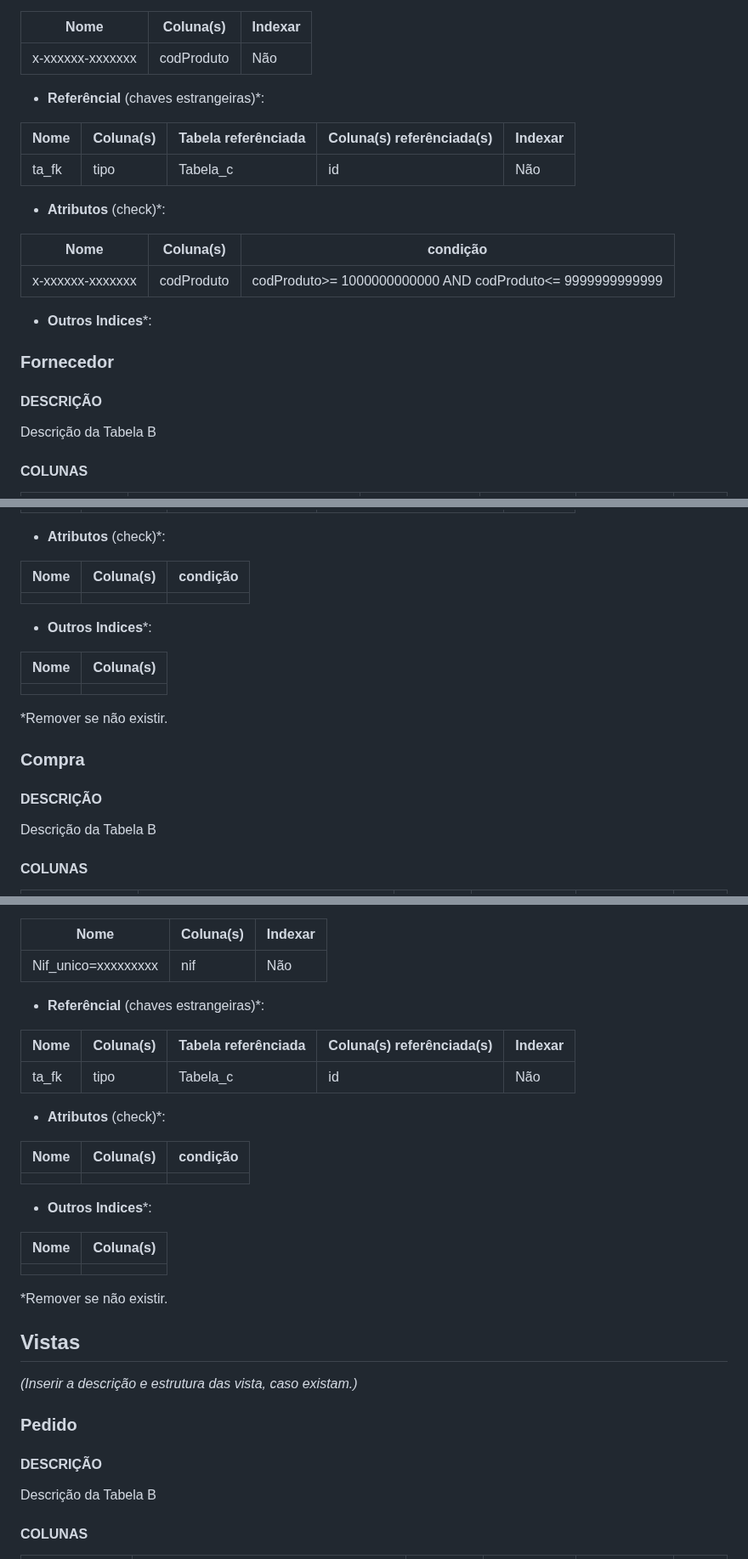
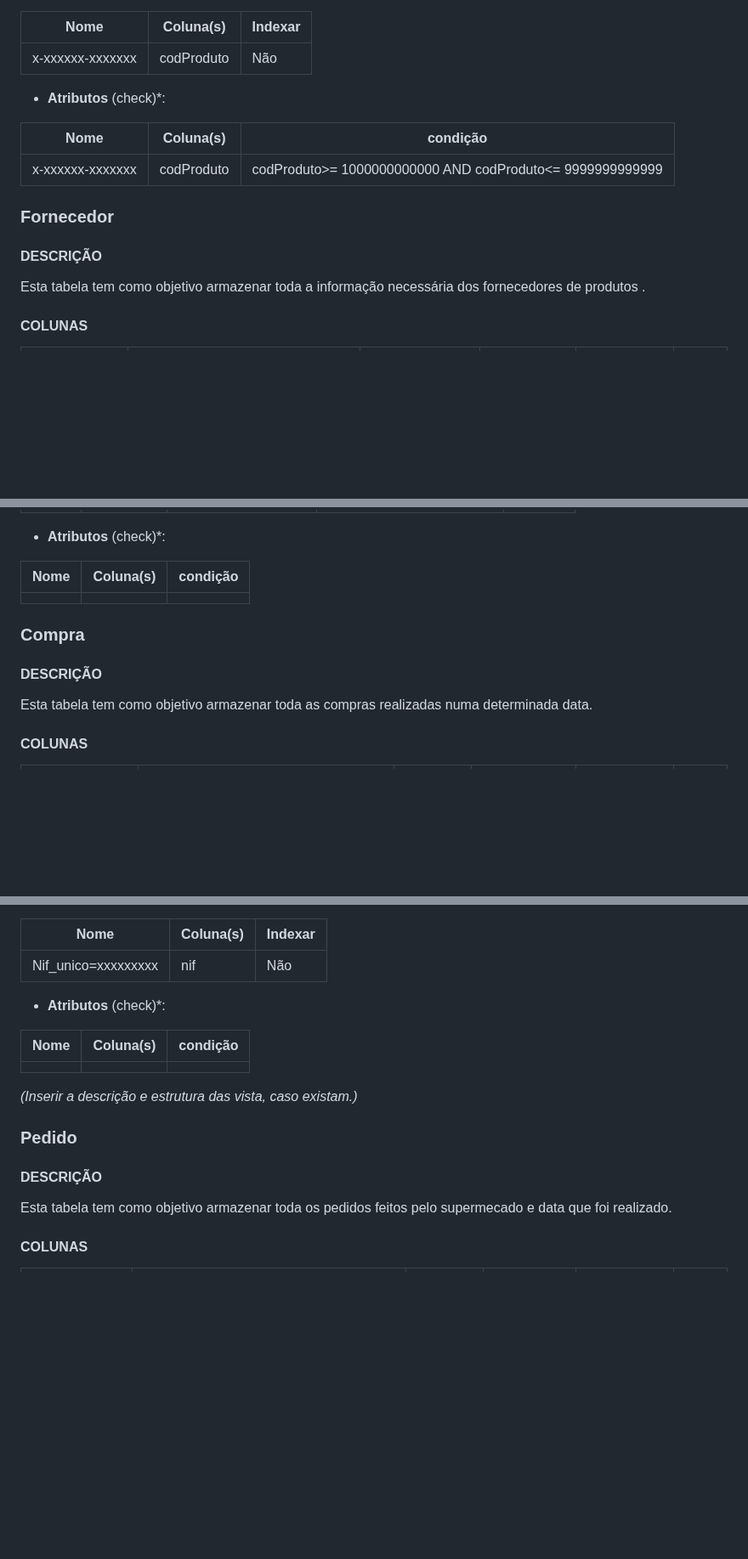
Before and after one commit to TCM23-SIBD-G03/M2, a Markdown page: doc/rebd/rebd04.md, 3 parts joined by grey strips. Shown at 85% size. GitHub-like rendering; blank space fills up the shorter version.

```diff
--- a/doc/rebd/rebd04.md
+++ b/doc/rebd/rebd04.md
@@ -35,25 +35,20 @@ _(Apresentar o esquema físico da Base de Dados. Para cada relação resultante,
 | ----------- | --------- | ------- |
 | x-xxxxxx-xxxxxxx   | codProduto   | Não    |
 
-- **Referêncial** (chaves estrangeiras)*:
 
-| Nome  | Coluna(s) | Tabela referênciada | Coluna(s) referênciada(s) | Indexar |
-| ----- | --------- | ------------------- | ------------------------- | ------- |
-| ta_fk | tipo      | Tabela_c            | id                        | Não     |
 
 - **Atributos** (check)*:
 
 | Nome | Coluna(s) | condição |
 | ---- | --------- | -------- |
 | x-xxxxxx-xxxxxxx   | codProduto  |codProduto>= 1000000000000 AND codProduto<= 9999999999999 |
-- **Outros Indices***:
+
 
 ### Fornecedor
 
 #### DESCRIÇÃO <!-- omit in toc -->
 
-Descrição da Tabela B
-
+Esta tabela tem como objetivo armazenar toda a informação necessária dos fornecedores de produtos  .
 #### COLUNAS <!-- omit in toc -->
 
 | Nome     | Descrição                 | Domínio     | por Omissão | Automático | Nulo |
@@ -123,21 +117,11 @@ Descrição da Tabela B
 | ---- | --------- | -------- |
 |      |           |          |
 
-- **Outros Indices***:
-
-| Nome | Coluna(s) |
-| ---- | --------- |
-|      |           |
-
-  *Remover se não existir.
-
 
 ### Compra
 
 #### DESCRIÇÃO <!-- omit in toc -->
-
-Descrição da Tabela B
-
+Esta tabela tem como objetivo armazenar toda as  compras realizadas numa determinada data.
 #### COLUNAS <!-- omit in toc -->
 
 | Nome     | Descrição                 | Domínio     | por Omissão | Automático | Nulo |
@@ -159,11 +143,6 @@ Descrição da Tabela B
 | ----------- | --------- | ------- |
 | Nif_unico=xxxxxxxxx | nif|Não    |
 
-- **Referêncial** (chaves estrangeiras)*:
-
-| Nome  | Coluna(s) | Tabela referênciada | Coluna(s) referênciada(s) | Indexar |
-| ----- | --------- | ------------------- | ------------------------- | ------- |
-| ta_fk | tipo      | Tabela_c            | id                        | Não     |
 
 - **Atributos** (check)*:
 
@@ -171,15 +150,7 @@ Descrição da Tabela B
 | ---- | --------- | -------- |
 |      |           |          |
 
-- **Outros Indices***:
 
-| Nome | Coluna(s) |
-| ---- | --------- |
-|      |           |
-
-  *Remover se não existir.
-
-## Vistas
 
 _(Inserir a descrição e estrutura das vista, caso existam.)_
 
@@ -187,7 +158,7 @@ _(Inserir a descrição e estrutura das vista, caso existam.)_
 
 #### DESCRIÇÃO <!-- omit in toc -->
 
-Descrição da Tabela B
+Esta tabela tem como objetivo armazenar toda os pedidos feitos pelo supermecado e data que foi realizado.
 
 #### COLUNAS <!-- omit in toc -->
 
```
Also changed, not shown: other parts of doc/rebd/rebd04.md (+4 -39 lines).
